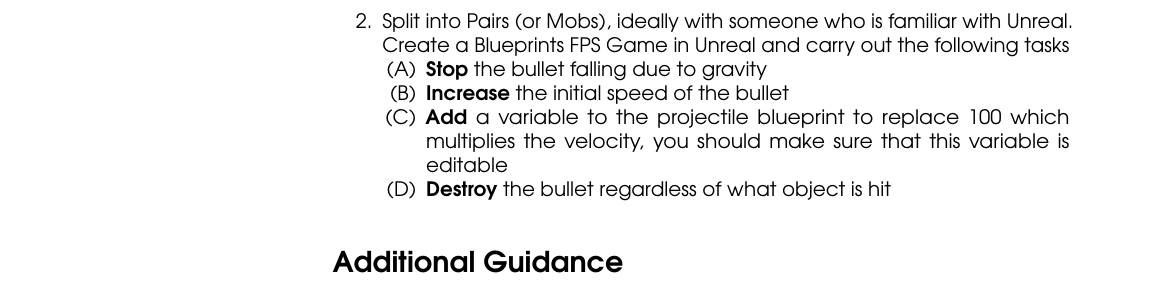
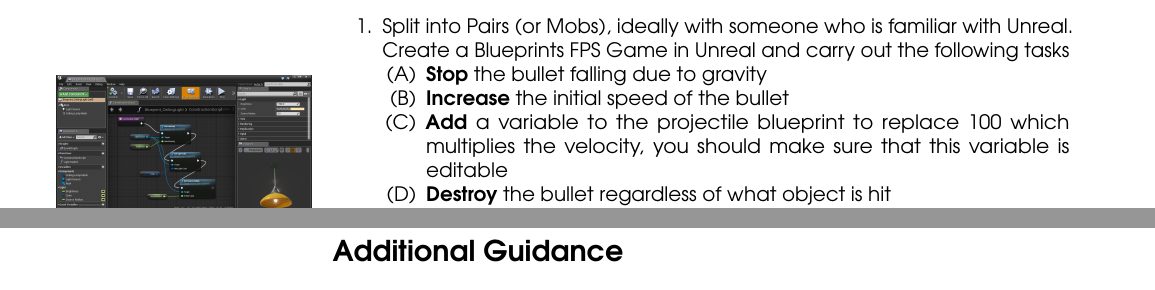
Before and after one commit to Penfound/workshops, a LaTeX document (2016-17/unreal-blueprints/worksheet 1/unreal-bp-worksheet1.tex): part of page 2 of 2 before the commit and two parts of pages 1 and 2 of 2 after it, the two joined at a grey line, cut so that both start at the same text. Compiled offline with pdfLaTeX.

Commit message:
Switched content

```diff
--- a/2016-17/unreal-blueprints/worksheet 1/unreal-bp-worksheet1.tex
+++ b/2016-17/unreal-blueprints/worksheet 1/unreal-bp-worksheet1.tex
@@ -53,6 +53,13 @@ We will then build on this template in the workshops to develop a more fully fea
 \section*{Worksheet Tasks}
 
 \begin{enumerate}
+	\item Split into Pairs (or Mobs), ideally with someone who is familiar with Unreal. Create a Blueprints FPS Game in Unreal and carry out the following tasks
+		\begin{enumerate}[label=(\Alph*)]
+		\item \textbf{Stop} the bullet falling due to gravity
+		\item \textbf{Increase} the initial speed of the bullet
+		\item \textbf{Add} a variable to the projectile blueprint to replace 100 which multiplies the velocity, you should make sure that this variable is editable
+		\item \textbf{Destroy} the bullet regardless of what object is hit
+		\end{enumerate}
 	\item Split into groups of 5 and each group member research the following and then report back to the team with your findings
 	\begin{enumerate}[label=(\Alph*)]
 		\item \textbf{Game Modes, Game States \& Player State} - \url{https://docs.unrealengine.com/latest/INT/Gameplay/Framework/GameMode/index.html}
@@ -60,13 +67,6 @@ We will then build on this template in the workshops to develop a more fully fea
 		\item \textbf{Pawn \& Character} - \url{https://docs.unrealengine.com/latest/INT/Gameplay/Framework/Pawn/}
 		\item \textbf{Controllers} - \url{https://docs.unrealengine.com/latest/INT/Gameplay/Framework/Controller/}
 	\end{enumerate}
-	\item Split into Pairs (or Mobs), ideally with someone who is familiar with Unreal. Create a Blueprints FPS Game in Unreal and carry out the following tasks
-		\begin{enumerate}[label=(\Alph*)]
-		\item \textbf{Stop} the bullet falling due to gravity
-		\item \textbf{Increase} the initial speed of the bullet
-		\item \textbf{Add} a variable to the projectile blueprint to replace 100 which multiplies the velocity, you should make sure that this variable is editable
-		\item \textbf{Destroy} the bullet regardless of what object is hit
-		\end{enumerate}
 \end{enumerate}
 
 \section*{Additional Guidance}
```
